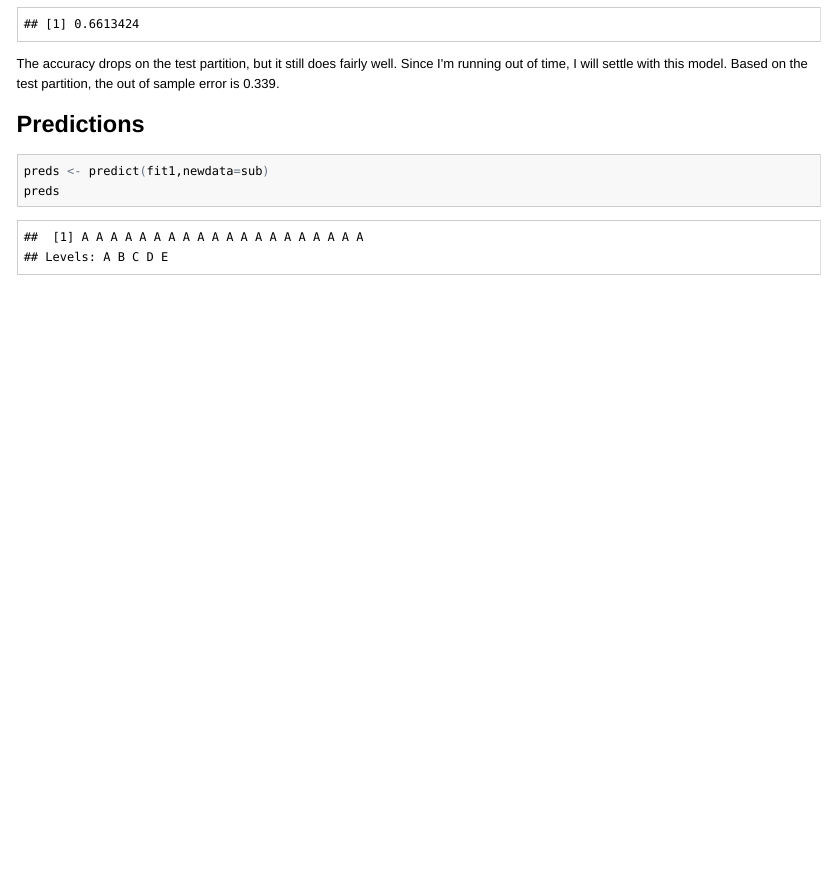
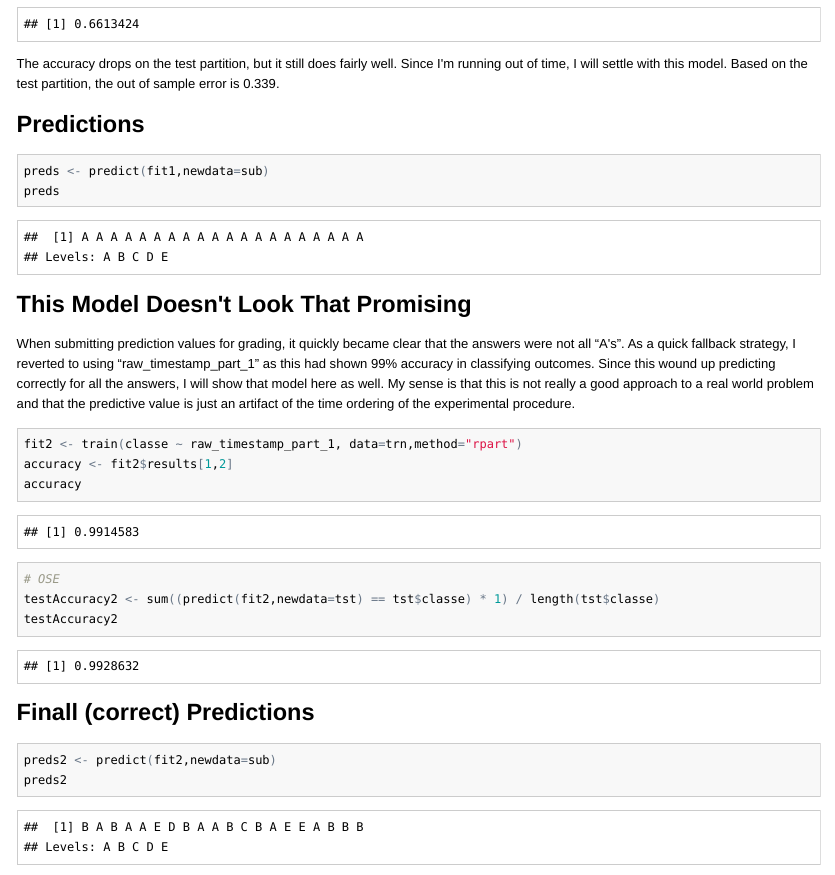
Before and after one commit to davidclement/ml_class_writeup, an R Markdown document (writeup.Rmd): the page in a window 1100 px wide, from 2080 px down. The pictures show the output file writeup.html that the author committed with the source, opened offline.

Commit message:
fallback model

````diff
--- a/writeup.Rmd
+++ b/writeup.Rmd
@@ -74,3 +74,22 @@ The accuracy drops on the test partition, but it still does fairly well.  Since
 preds <- predict(fit1,newdata=sub)
 preds
 ```
+
+## This Model Doesn't Look That Promising
+When submitting prediction values for grading, it quickly became clear that the answers were not all "A's".  As a quick fallback strategy, I reverted to using "raw_timestamp_part_1" as this had shown 99% accuracy in classifying outcomes.  Since this wound up predicting correctly for all the answers, I will show that model here as well.  My sense is that this is not really a good approach to a real world problem and that the predictive value is just an artifact of the time ordering of the experimental procedure.
+
+```{r}
+fit2 <- train(classe ~ raw_timestamp_part_1, data=trn,method="rpart")
+accuracy <- fit2$results[1,2]
+accuracy
+
+# OSE
+testAccuracy2 <- sum((predict(fit2,newdata=tst) == tst$classe) * 1) / length(tst$classe)
+testAccuracy2
+```
+
+## Finall (correct) Predictions
+```{r}
+preds2 <- predict(fit2,newdata=sub)
+preds2
+```
````
Also changed, not shown: writeup.html, writeup.md.
